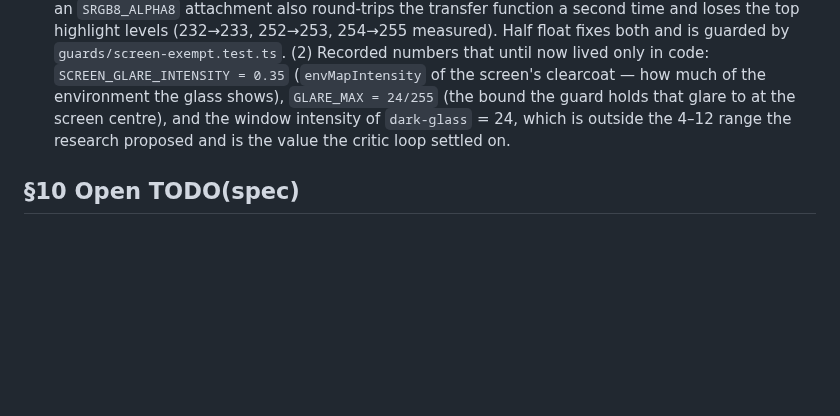
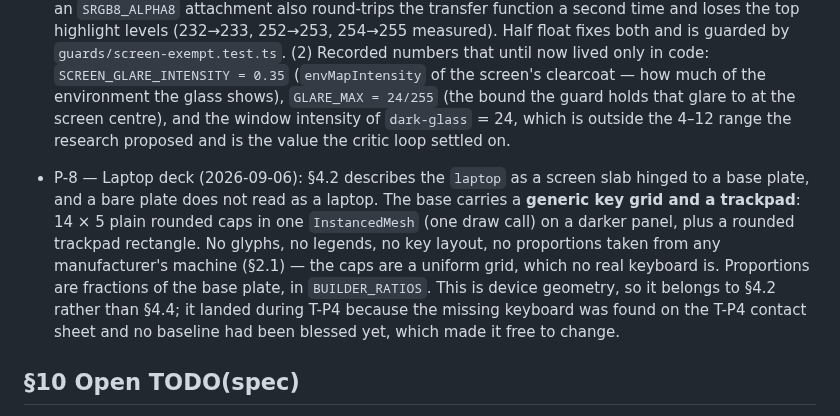
Before and after one commit to novakblagojevic-wq/plinth, a Markdown page: PLINTH_SPEC.md, the part around the change. Rendered like a GitHub page; blank space fills up the shorter version.

Commit message:
PLINTH_SPEC: record P-8 (the laptop deck)
Co-Authored-By: Claude Opus 5 <noreply@anthropic.com>
Claude-Session: https://claude.ai/code/session_01FtYZHXxr6z6MnNWjeBdC1g

```diff
--- a/PLINTH_SPEC.md
+++ b/PLINTH_SPEC.md
@@ -254,6 +254,15 @@ Most Creative weakens. Do not cut T-P4 or T-P10 under any schedule.
   of `dark-glass` = 24, which is outside the 4–12 range the research proposed and is
   the value the critic loop settled on.
 
+- P-8 — Laptop deck (2026-09-06): §4.2 describes the `laptop` as a screen slab hinged to a
+  base plate, and a bare plate does not read as a laptop. The base carries a **generic key
+  grid and a trackpad**: 14 × 5 plain rounded caps in one `InstancedMesh` (one draw call) on
+  a darker panel, plus a rounded trackpad rectangle. No glyphs, no legends, no key layout,
+  no proportions taken from any manufacturer's machine (§2.1) — the caps are a uniform grid,
+  which no real keyboard is. Proportions are fractions of the base plate, in
+  `BUILDER_RATIOS`. This is device geometry, so it belongs to §4.2 rather than §4.4; it
+  landed during T-P4 because the missing keyboard was found on the T-P4 contact sheet and
+  no baseline had been blessed yet, which made it free to change.
 ## §10 Open TODO(spec)
 - Codename/product name before T-P10 (README, OG title).
 - Whether `laptop` hinge angle is a slider or two fixed values (decide at T-P2 by eye).
```
